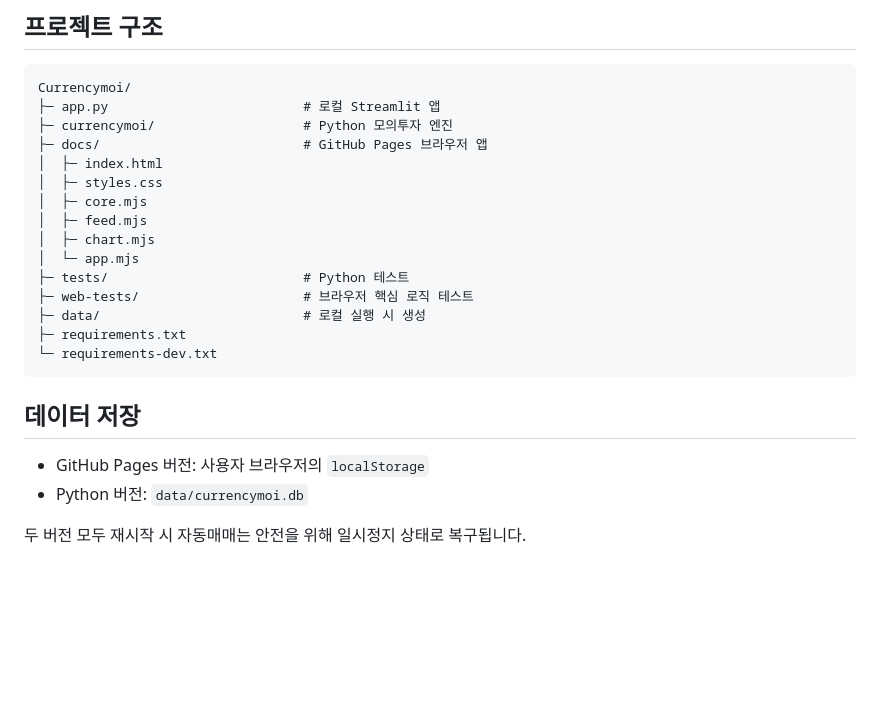
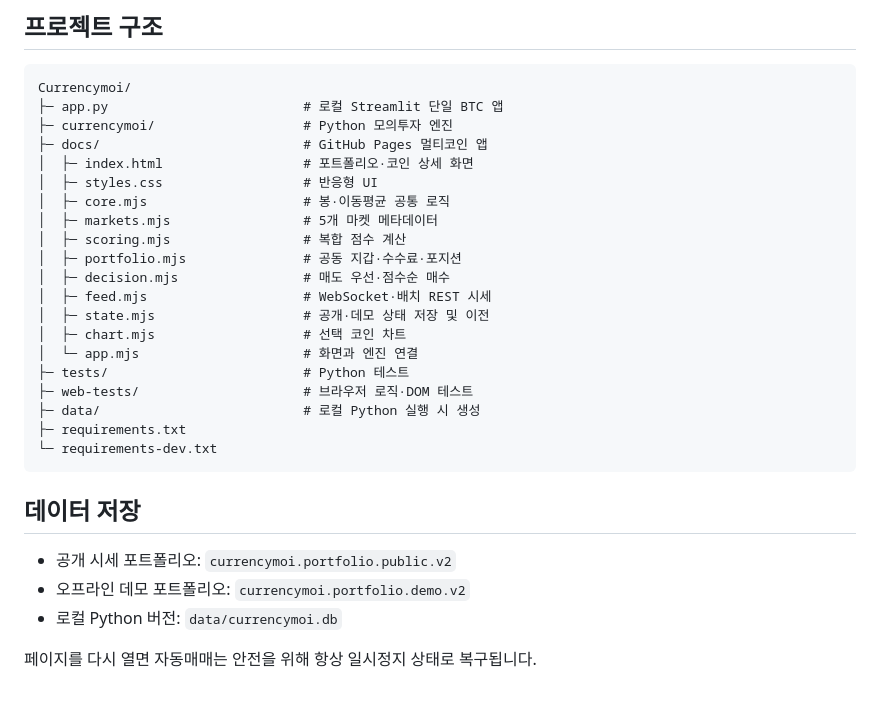
Before and after one commit to duckfrog-100/Currencymoi, a Markdown page: README.md, the part around one of its changes. Drawn GitHub-style; blank space fills up the shorter version.

Commit message:
docs: describe multi-coin portfolio

````diff
--- a/README.md
+++ b/README.md
@@ -118,25 +147,31 @@ node --check docs/app.mjs
 
 ```text
 Currencymoi/
-├─ app.py                         # 로컬 Streamlit 앱
+├─ app.py                         # 로컬 Streamlit 단일 BTC 앱
 ├─ currencymoi/                   # Python 모의투자 엔진
-├─ docs/                          # GitHub Pages 브라우저 앱
-│  ├─ index.html
-│  ├─ styles.css
-│  ├─ core.mjs
-│  ├─ feed.mjs
-│  ├─ chart.mjs
-│  └─ app.mjs
+├─ docs/                          # GitHub Pages 멀티코인 앱
+│  ├─ index.html                  # 포트폴리오·코인 상세 화면
+│  ├─ styles.css                  # 반응형 UI
+│  ├─ core.mjs                    # 봉·이동평균 공통 로직
+│  ├─ markets.mjs                 # 5개 마켓 메타데이터
+│  ├─ scoring.mjs                 # 복합 점수 계산
+│  ├─ portfolio.mjs               # 공동 지갑·수수료·포지션
+│  ├─ decision.mjs                # 매도 우선·점수순 매수
+│  ├─ feed.mjs                    # WebSocket·배치 REST 시세
+│  ├─ state.mjs                   # 공개·데모 상태 저장 및 이전
+│  ├─ chart.mjs                   # 선택 코인 차트
+│  └─ app.mjs                     # 화면과 엔진 연결
 ├─ tests/                         # Python 테스트
-├─ web-tests/                     # 브라우저 핵심 로직 테스트
-├─ data/                          # 로컬 실행 시 생성
+├─ web-tests/                     # 브라우저 로직·DOM 테스트
+├─ data/                          # 로컬 Python 실행 시 생성
 ├─ requirements.txt
 └─ requirements-dev.txt
 ```
 
 ## 데이터 저장
 
-- GitHub Pages 버전: 사용자 브라우저의 `localStorage`
-- Python 버전: `data/currencymoi.db`
+- 공개 시세 포트폴리오: `currencymoi.portfolio.public.v2`
+- 오프라인 데모 포트폴리오: `currencymoi.portfolio.demo.v2`
+- 로컬 Python 버전: `data/currencymoi.db`
 
-두 버전 모두 재시작 시 자동매매는 안전을 위해 일시정지 상태로 복구됩니다.
+페이지를 다시 열면 자동매매는 안전을 위해 항상 일시정지 상태로 복구됩니다.
````
Also changed, not shown: other parts of README.md (+94 -65 lines).
